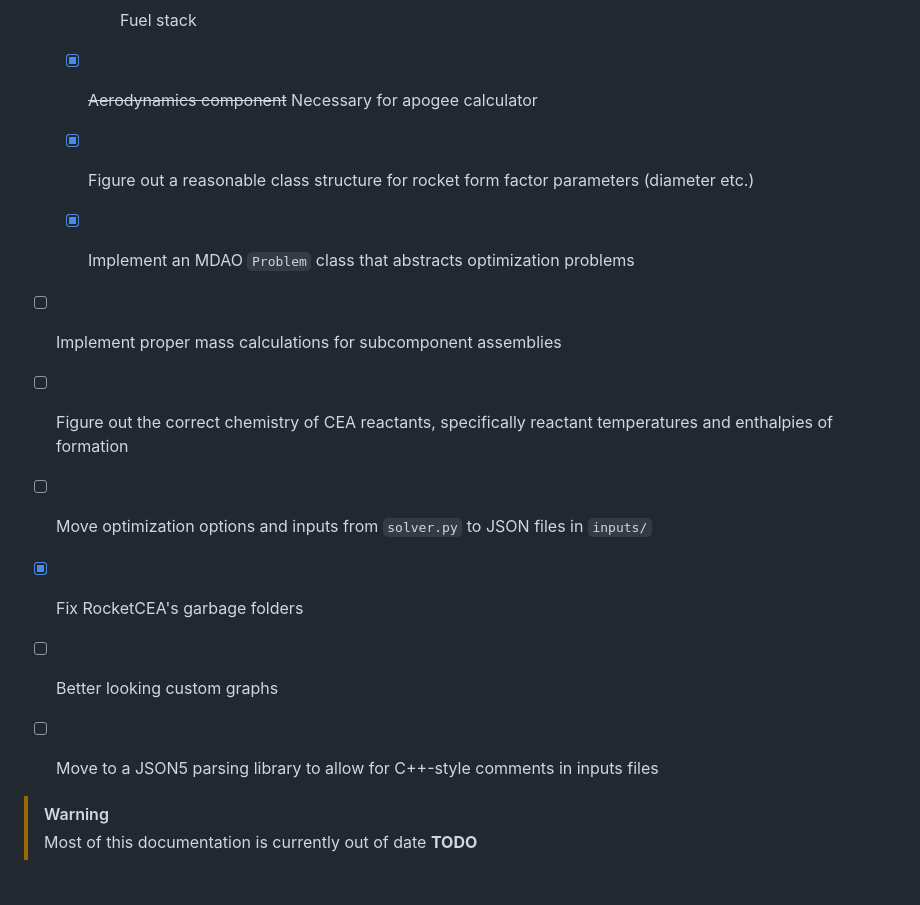
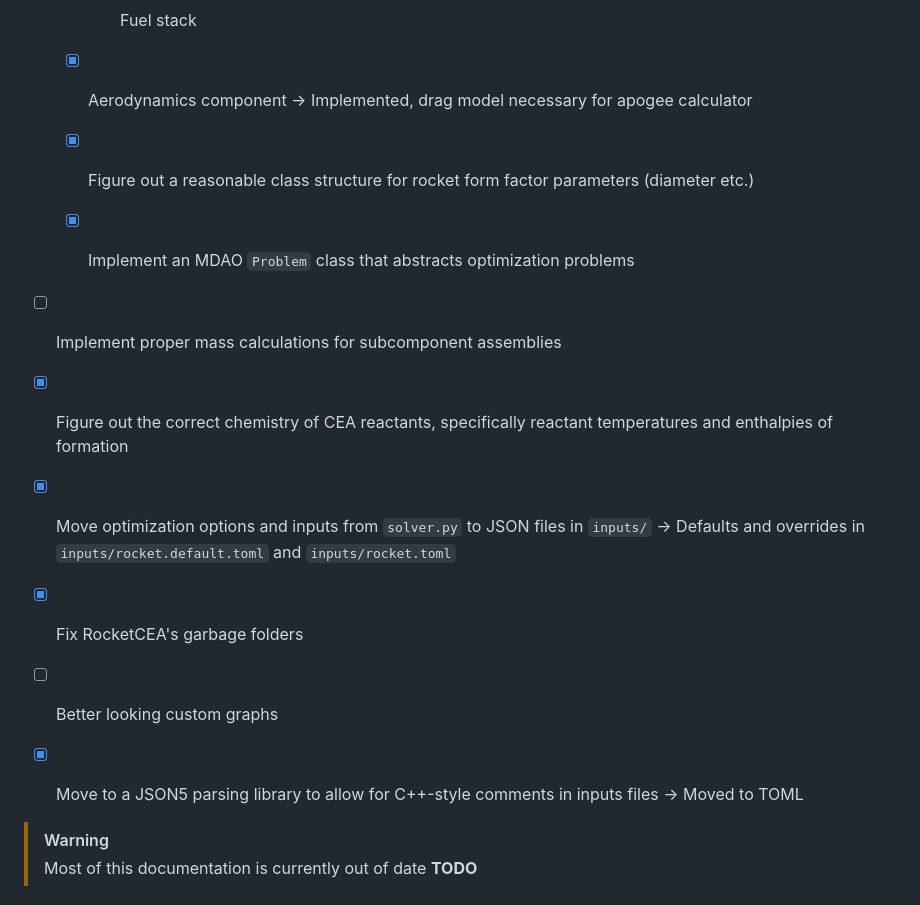
Before and after one commit to bears-space/bears_rocket_solver, a Markdown page: README.md, the part around the change. Drawn GitHub-style.

```diff
--- a/README.md
+++ b/README.md
@@ -24,7 +24,8 @@ In descending order of importance:
 
     - [x] Fuel stack
 
-  - [x] ~~Aerodynamics component~~ Necessary for apogee calculator
+  - [x] Aerodynamics component &rarr; Implemented, drag model necessary for
+        apogee calculator
 
   - [x] Figure out a reasonable class structure for rocket form factor
         parameters (diameter etc.)
@@ -33,18 +34,19 @@ In descending order of importance:
 
 - [ ] Implement proper mass calculations for subcomponent assemblies
 
-- [ ] Figure out the correct chemistry of CEA reactants, specifically reactant
+- [x] Figure out the correct chemistry of CEA reactants, specifically reactant
       temperatures and enthalpies of formation
 
-- [ ] Move optimization options and inputs from `solver.py` to JSON files in
-      `inputs/`
+- [x] Move optimization options and inputs from `solver.py` to JSON files in
+      `inputs/` &rarr; Defaults and overrides in `inputs/rocket.default.toml`
+      and `inputs/rocket.toml`
 
 - [x] Fix RocketCEA's garbage folders
 
 - [ ] Better looking custom graphs
 
-- [ ] Move to a JSON5 parsing library to allow for C++-style comments in inputs
-      files
+- [x] Move to a JSON5 parsing library to allow for C++-style comments in inputs
+      files &rarr; Moved to TOML
 
 > [!WARNING]
 > Most of this documentation is currently out of date **TODO**
```
